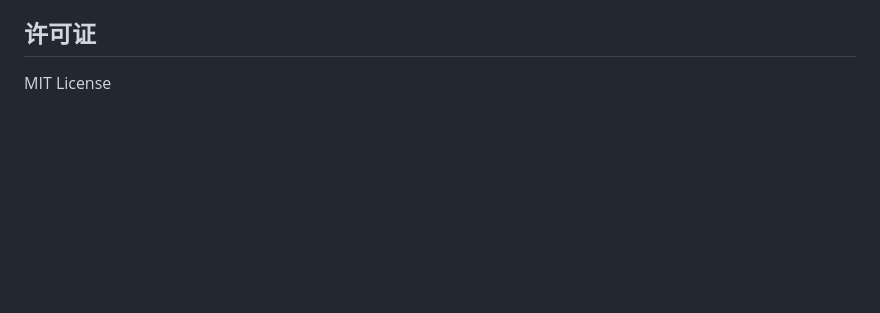
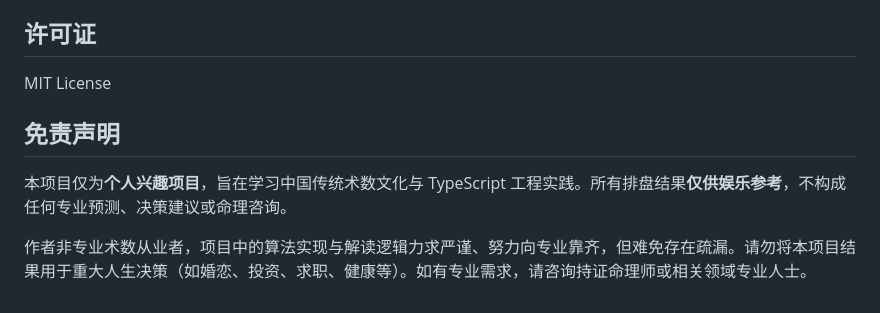
Before and after one commit to yimengjiuan/Mystic-Arcana, a Markdown page: README.md, the part around the change. Drawn GitHub-style; blank space fills up the shorter version.

Commit message:
添加免责声明：个人项目仅供娱乐，努力向专业靠齐

```diff
--- a/README.md
+++ b/README.md
@@ -252,3 +252,9 @@ npm run serve
 ## 许可证
 
 MIT License
+
+## 免责声明
+
+本项目仅为**个人兴趣项目**，旨在学习中国传统术数文化与 TypeScript 工程实践。所有排盘结果**仅供娱乐参考**，不构成任何专业预测、决策建议或命理咨询。
+
+作者非专业术数从业者，项目中的算法实现与解读逻辑力求严谨、努力向专业靠齐，但难免存在疏漏。请勿将本项目结果用于重大人生决策（如婚恋、投资、求职、健康等）。如有专业需求，请咨询持证命理师或相关领域专业人士。
```
